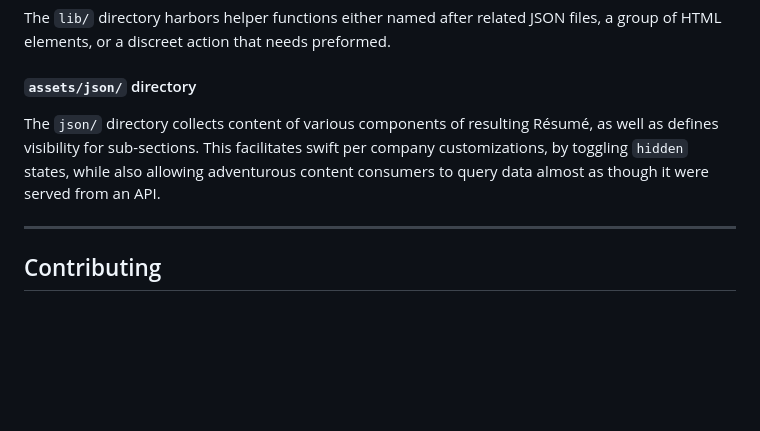
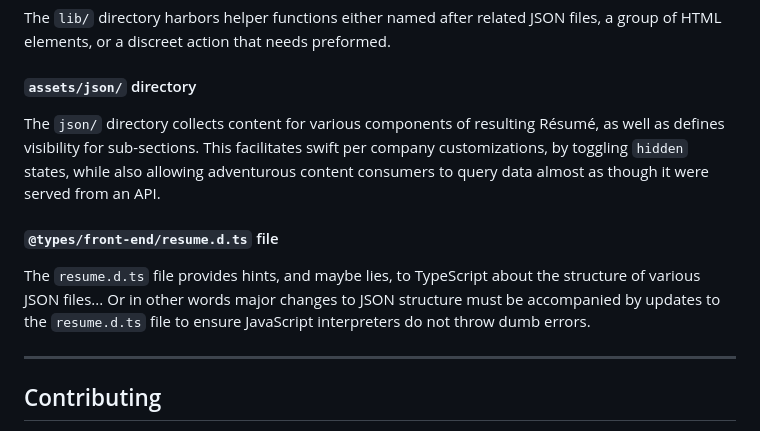
Before and after one commit to S0AndS0/resume-builder, a Markdown page: .github/README.md, the part around the change. GitHub-like rendering; blank space fills up the shorter version.

Commit message:
:memo: Add warnings about type definition file

```diff
--- a/.github/README.md
+++ b/.github/README.md
@@ -185,11 +185,19 @@ files, a group of HTML elements, or a discreet action that needs preformed.
 #### `assets/json/` directory
 [heading__assetsjson_directory]: #assetsjson-directory
 
-The `json/` directory collects content of various components of resulting
+The `json/` directory collects content for various components of resulting
 Résumé, as well as defines visibility for sub-sections.  This facilitates swift
 per company customizations, by toggling `hidden` states, while also allowing
 adventurous content consumers to query data almost as though it were served
 from an API.
+
+#### `@types/front-end/resume.d.ts` file
+[heading__typesfrontendresumedts_file]: #typesfrontendresumedts-file
+
+The `resume.d.ts` file provides hints, and maybe lies, to TypeScript about the
+structure of various JSON files...  Or in other words major changes to JSON
+structure must be accompanied by updates to the `resume.d.ts` file to ensure
+JavaScript interpreters do not throw dumb errors.
 
 
 ______
```
